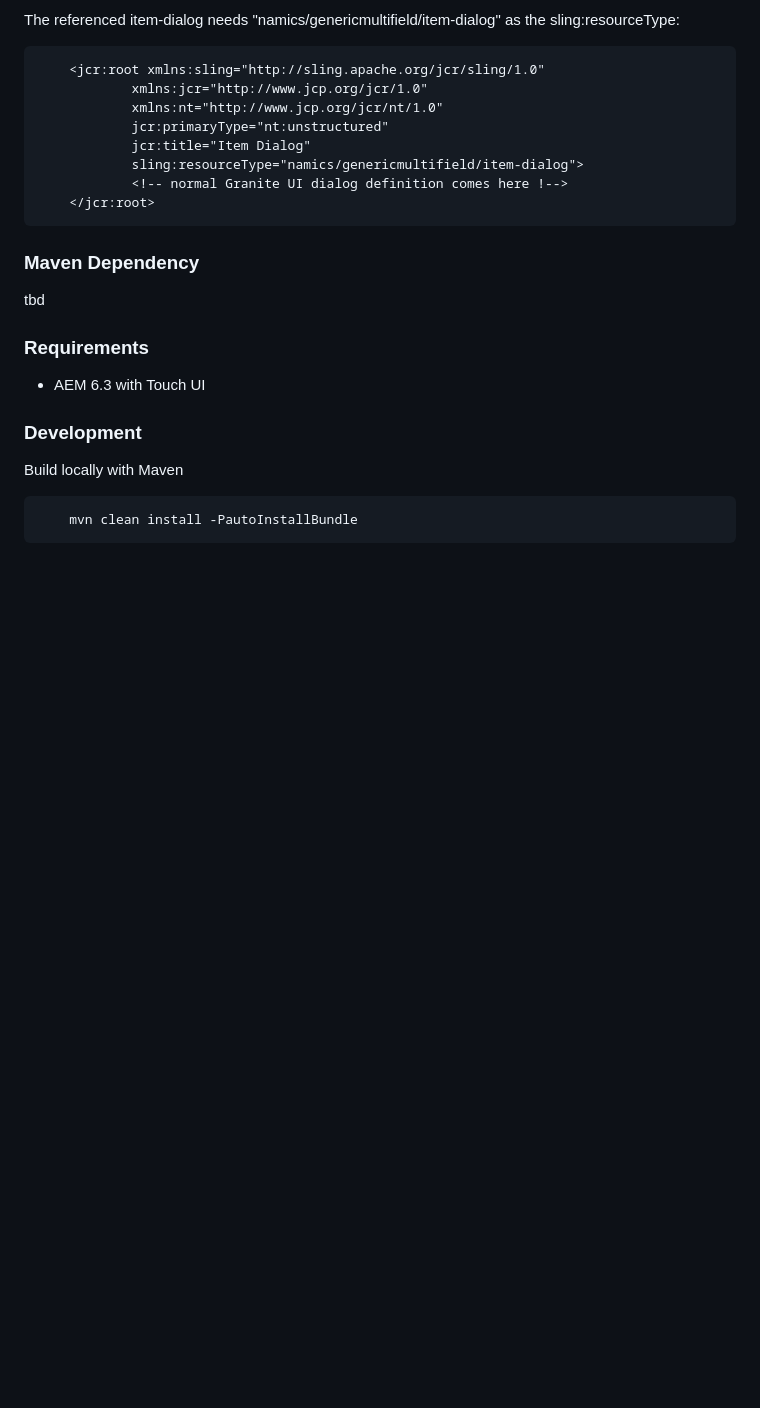
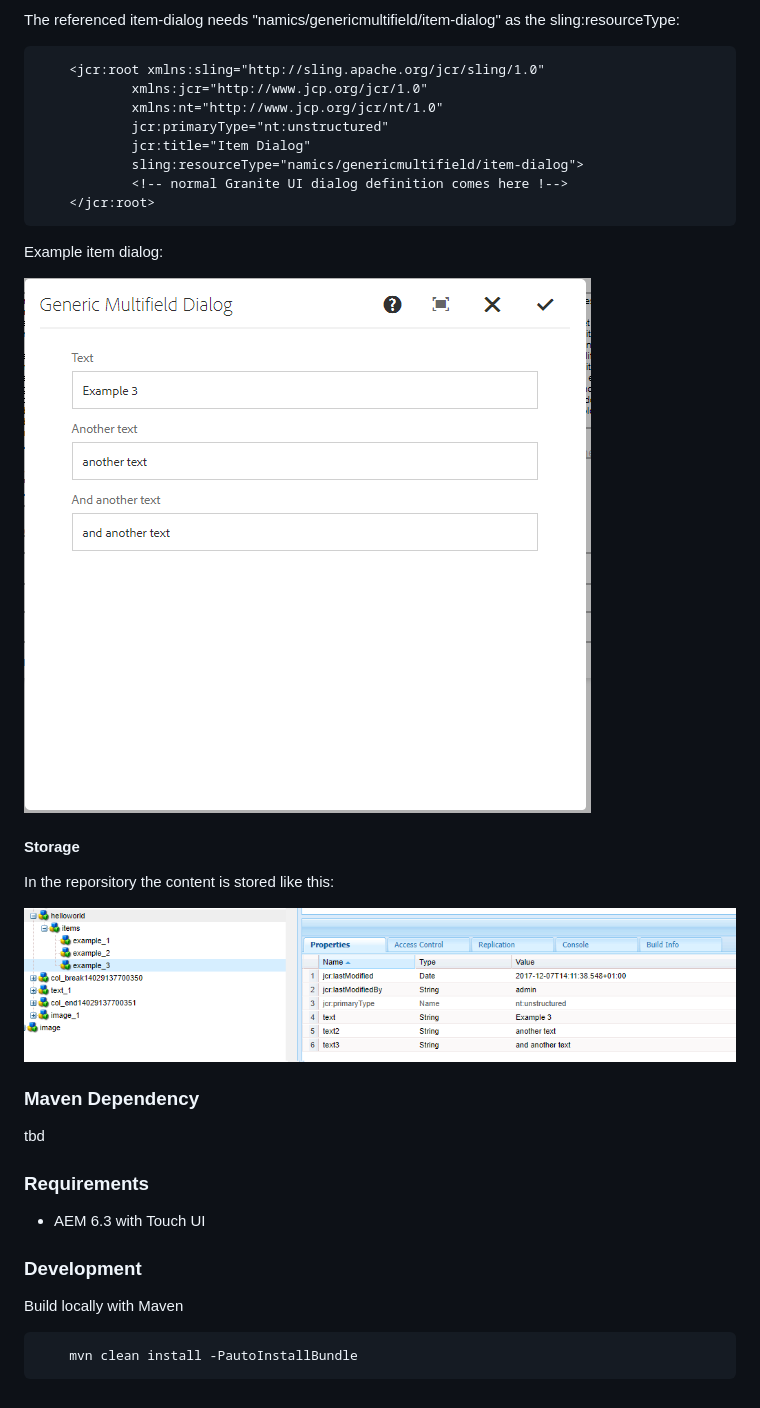
Before and after one commit to merkle-open/aem-generic-multifield, a Markdown page: README.md, the part around one of its changes. GitHub-like rendering; pictures changed too: docs/item.png (added), docs/repo.png (added); blank space fills up the shorter version.

Commit message:
add example images to readme

````diff
--- a/README.md
+++ b/README.md
@@ -29,6 +35,15 @@ The referenced item-dialog needs "namics/genericmultifield/item-dialog" as the s
     </jcr:root>
 ```
 
+Example item dialog:
+
+![multifield dialog](docs/item.png)
+
+#### Storage
+In the reporsitory the content is stored like this:
+
+![content](docs/repo.png)
+
 ### Maven Dependency
 tbd
 
````
Also changed, not shown: other parts of README.md (+6 -0 lines), docs/main.png (added).
